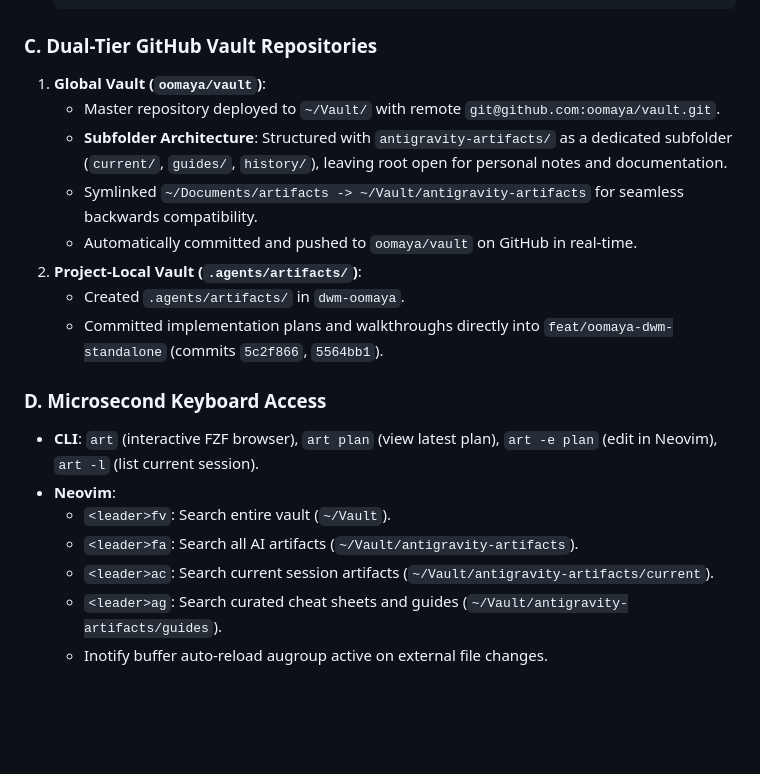
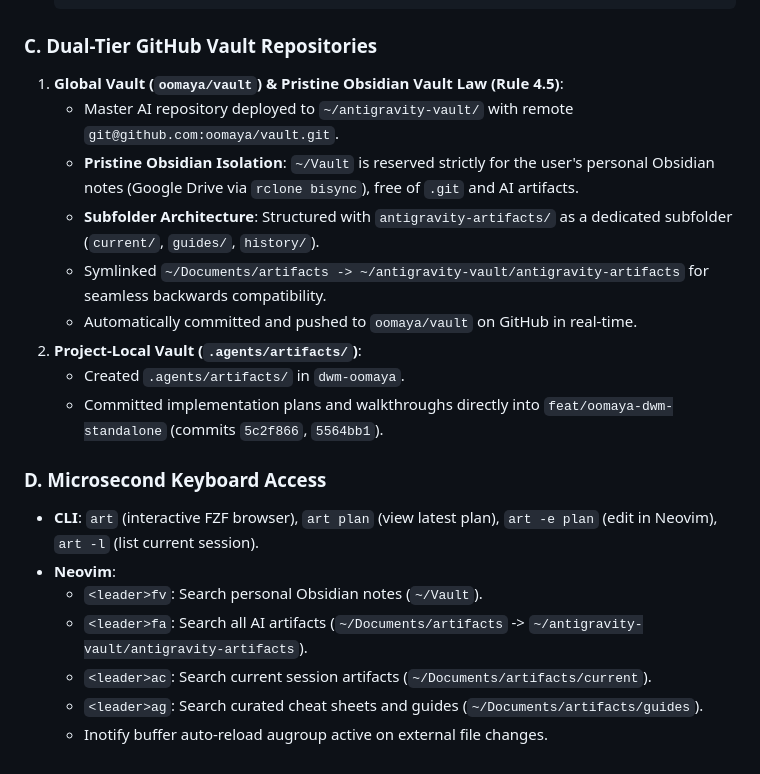
Before and after one commit to oomaya/dwm-oomaya, a Markdown page: .agents/artifacts/walkthrough.md, the part around the change. GitHub-like rendering; blank space fills up the shorter version.

````diff
--- a/.agents/artifacts/walkthrough.md
+++ b/.agents/artifacts/walkthrough.md
@@ -97,10 +97,11 @@ In accordance with [artifact_vault_and_github_sync_plan.md](file:///home/rand/.g
   ```
 
 ### C. Dual-Tier GitHub Vault Repositories
-1. **Global Vault (`oomaya/vault`)**:
-   - Master repository deployed to `~/Vault/` with remote `git@github.com:oomaya/vault.git`.
-   - **Subfolder Architecture**: Structured with `antigravity-artifacts/` as a dedicated subfolder (`current/`, `guides/`, `history/`), leaving root open for personal notes and documentation.
-   - Symlinked `~/Documents/artifacts -> ~/Vault/antigravity-artifacts` for seamless backwards compatibility.
+1. **Global Vault (`oomaya/vault`) & Pristine Obsidian Vault Law (Rule 4.5)**:
+   - Master AI repository deployed to `~/antigravity-vault/` with remote `git@github.com:oomaya/vault.git`.
+   - **Pristine Obsidian Isolation**: `~/Vault` is reserved strictly for the user's personal Obsidian notes (Google Drive via `rclone bisync`), free of `.git` and AI artifacts.
+   - **Subfolder Architecture**: Structured with `antigravity-artifacts/` as a dedicated subfolder (`current/`, `guides/`, `history/`).
+   - Symlinked `~/Documents/artifacts -> ~/antigravity-vault/antigravity-artifacts` for seamless backwards compatibility.
    - Automatically committed and pushed to `oomaya/vault` on GitHub in real-time.
 2. **Project-Local Vault (`.agents/artifacts/`)**:
    - Created `.agents/artifacts/` in `dwm-oomaya`.
@@ -109,8 +110,8 @@ In accordance with [artifact_vault_and_github_sync_plan.md](file:///home/rand/.g
 ### D. Microsecond Keyboard Access
 - **CLI**: `art` (interactive FZF browser), `art plan` (view latest plan), `art -e plan` (edit in Neovim), `art -l` (list current session).
 - **Neovim**:
-  - `<leader>fv`: Search entire vault (`~/Vault`).
-  - `<leader>fa`: Search all AI artifacts (`~/Vault/antigravity-artifacts`).
-  - `<leader>ac`: Search current session artifacts (`~/Vault/antigravity-artifacts/current`).
-  - `<leader>ag`: Search curated cheat sheets and guides (`~/Vault/antigravity-artifacts/guides`).
+  - `<leader>fv`: Search personal Obsidian notes (`~/Vault`).
+  - `<leader>fa`: Search all AI artifacts (`~/Documents/artifacts` -> `~/antigravity-vault/antigravity-artifacts`).
+  - `<leader>ac`: Search current session artifacts (`~/Documents/artifacts/current`).
+  - `<leader>ag`: Search curated cheat sheets and guides (`~/Documents/artifacts/guides`).
   - Inotify buffer auto-reload augroup active on external file changes.
````
Also changed, not shown: .agents/artifacts/artifact_vault_and_github_sync_plan.md (+5 -2 lines), .agents/artifacts/dwm_oomaya_remediation_and_alignment_plan.md (added, +97 -0 lines).
